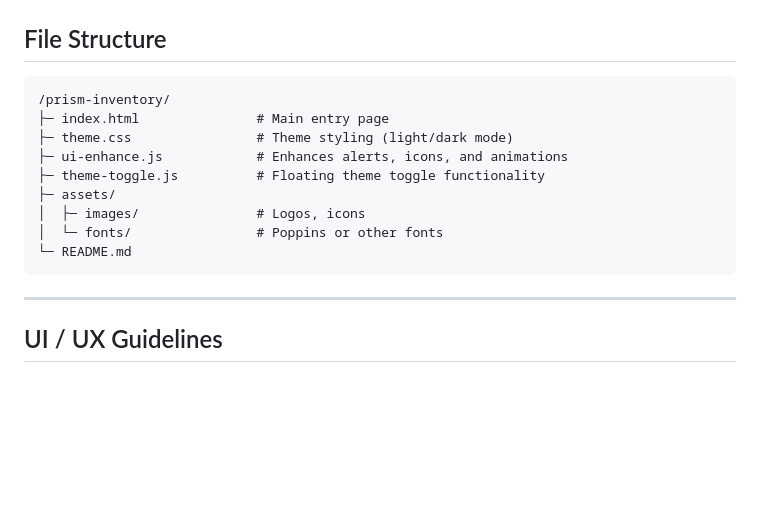
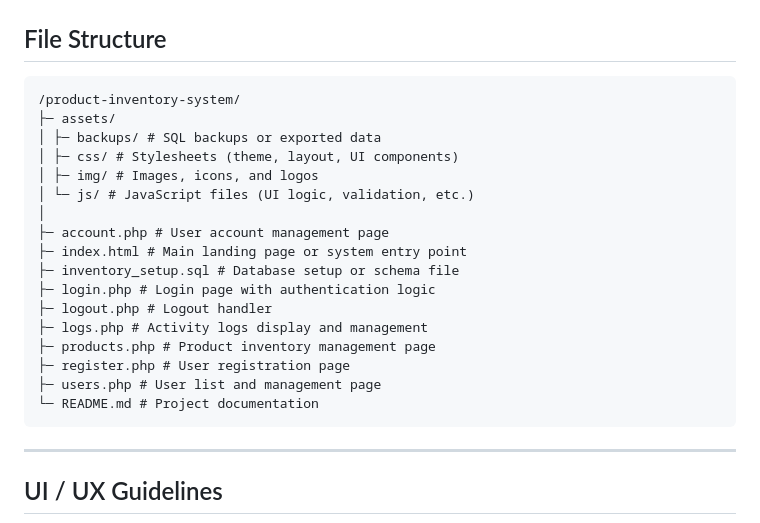
Before and after one commit to neilwaynecruz/Php_Development, a Markdown page: product-inventory-system/README.md, the part around the change. Rendered like a GitHub page; blank space fills up the shorter version.

Commit message:
product-inventory-system modified README.md

````diff
--- a/product-inventory-system/README.md
+++ b/product-inventory-system/README.md
@@ -126,15 +126,23 @@ svn export https://github.com/neilwaynecruz/Php_Development/trunk/product-invent
 ## File Structure
 
 ```
-/prism-inventory/
-├─ index.html               # Main entry page
-├─ theme.css                # Theme styling (light/dark mode)
-├─ ui-enhance.js            # Enhances alerts, icons, and animations
-├─ theme-toggle.js          # Floating theme toggle functionality
+/product-inventory-system/
 ├─ assets/
-│  ├─ images/               # Logos, icons
-│  └─ fonts/                # Poppins or other fonts
-└─ README.md
+│ ├─ backups/ # SQL backups or exported data
+│ ├─ css/ # Stylesheets (theme, layout, UI components)
+│ ├─ img/ # Images, icons, and logos
+│ └─ js/ # JavaScript files (UI logic, validation, etc.)
+│
+├─ account.php # User account management page
+├─ index.html # Main landing page or system entry point
+├─ inventory_setup.sql # Database setup or schema file
+├─ login.php # Login page with authentication logic
+├─ logout.php # Logout handler
+├─ logs.php # Activity logs display and management
+├─ products.php # Product inventory management page
+├─ register.php # User registration page
+├─ users.php # User list and management page
+└─ README.md # Project documentation
 ```
 
 ---
````
